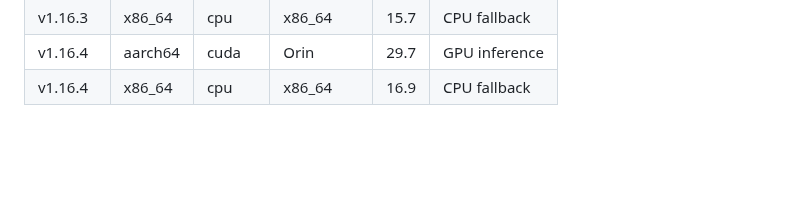
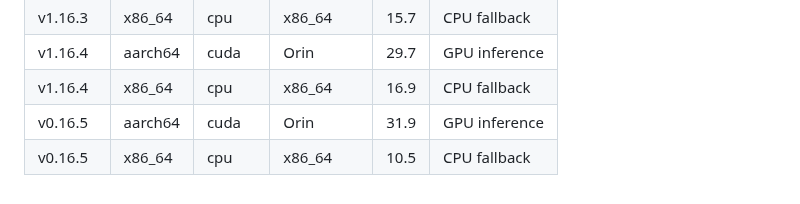
Before and after one commit to sentania-labs/scarguard, a Markdown page: BENCHMARKS.md, the part around the change. Rendered like a GitHub page; blank space fills up the shorter version.

Commit message:
chore: update BENCHMARKS.md for
Co-Authored-By: github-actions[bot] <41898282+github-actions[bot]@users.noreply.github.com>

```diff
--- a/BENCHMARKS.md
+++ b/BENCHMARKS.md
@@ -67,3 +67,5 @@ Results are appended automatically by the release workflow.
 | v1.16.3 | x86_64 | cpu | x86_64 | 15.7 | CPU fallback |
 | v1.16.4 | aarch64 | cuda | Orin | 29.7 | GPU inference |
 | v1.16.4 | x86_64 | cpu | x86_64 | 16.9 | CPU fallback |
+| v0.16.5 | aarch64 | cuda | Orin | 31.9 | GPU inference |
+| v0.16.5 | x86_64 | cpu | x86_64 | 10.5 | CPU fallback |
```
